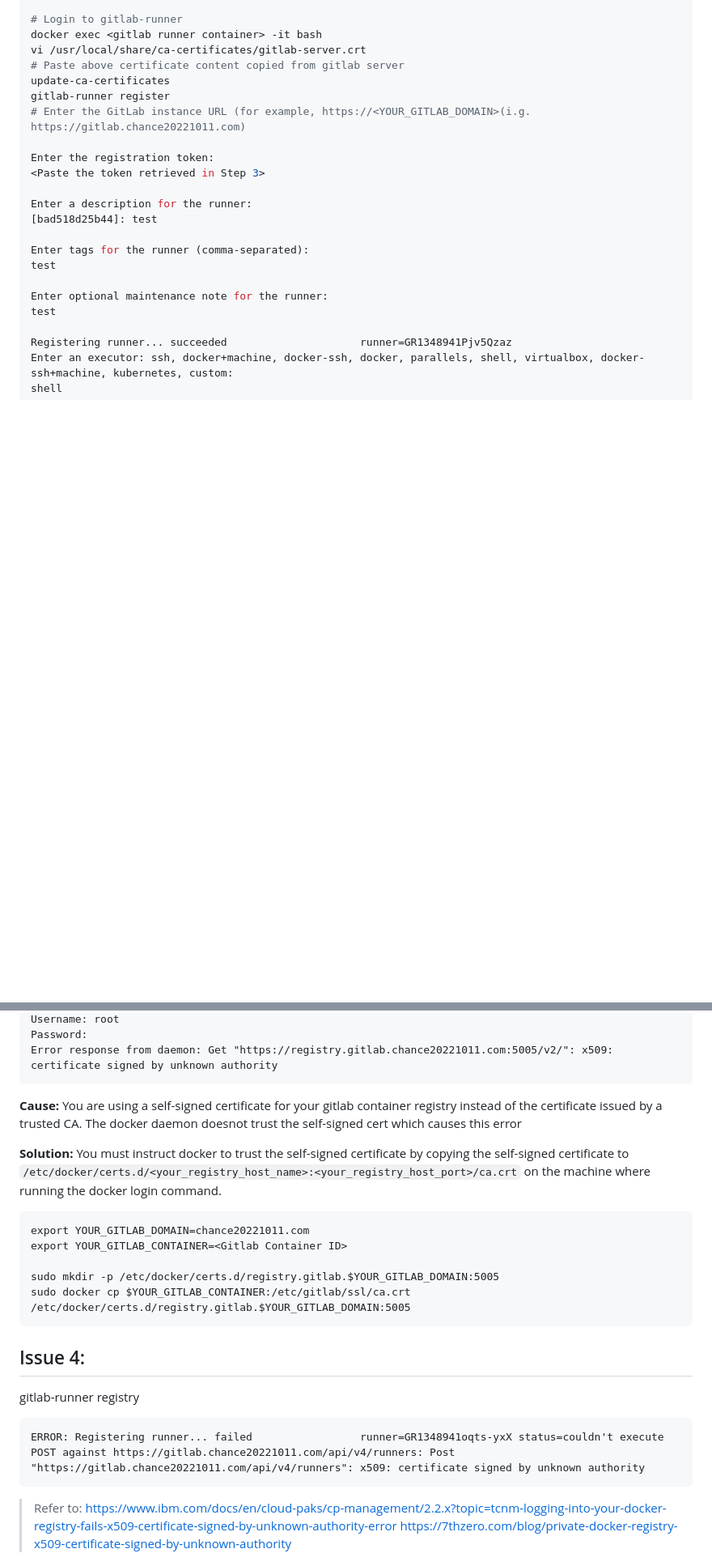
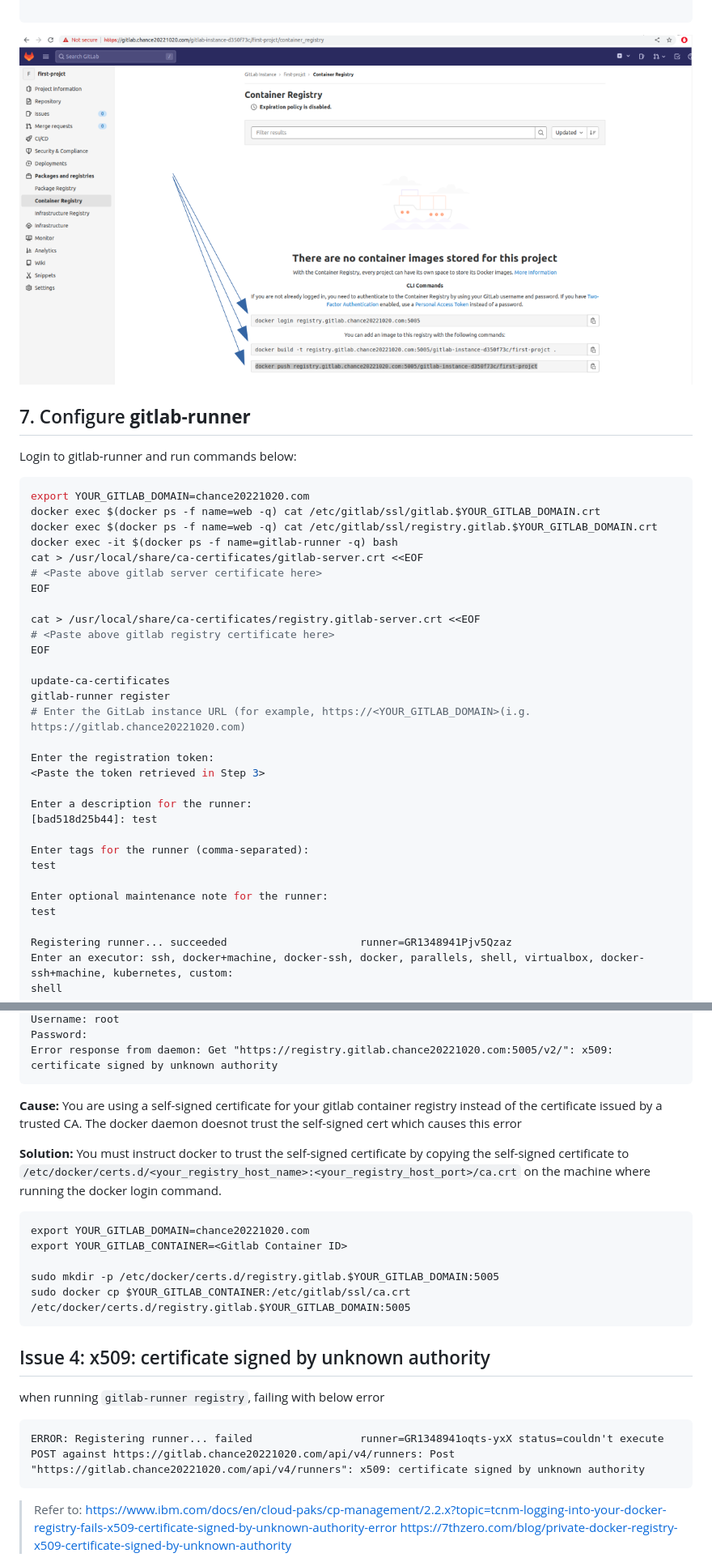
Before and after one commit to zsb8/Devops, a Markdown page: 003-GitlabCICD/README.md, 2 parts joined by grey strips. Shown: that part at 81% size. GitHub-like rendering; pictures changed too: 003-GitlabCICD/images/container-registry.png (added); blank space fills up the shorter version.

````diff
--- a/003-GitlabCICD/README.md
+++ b/003-GitlabCICD/README.md
@@ -90,11 +117,24 @@ sudo docker cp <YOUR_GITLAB_CONTAINER>:/etc/gitlab/ssl/ca.crt /etc/docker/certs.
 
-# Login to gitlab-runner
-docker exec <gitlab runner container> -it bash
-vi /usr/local/share/ca-certificates/gitlab-server.crt
-# Paste above certificate content copied from gitlab server
+```
+![container-registry](images/container-registry.png)
+## 7. Configure **gitlab-runner**
+Login to gitlab-runner and run commands below:
+```bash
+export YOUR_GITLAB_DOMAIN=chance20221020.com
+docker exec $(docker ps -f name=web -q) cat /etc/gitlab/ssl/gitlab.$YOUR_GITLAB_DOMAIN.crt
+docker exec $(docker ps -f name=web -q) cat /etc/gitlab/ssl/registry.gitlab.$YOUR_GITLAB_DOMAIN.crt
+docker exec -it $(docker ps -f name=gitlab-runner -q) bash
+cat > /usr/local/share/ca-certificates/gitlab-server.crt <<EOF
+# <Paste above gitlab server certificate here>
+EOF
+
+cat > /usr/local/share/ca-certificates/registry.gitlab-server.crt <<EOF
+# <Paste above gitlab registry certificate here>
+EOF
+
 update-ca-certificates
 gitlab-runner register
-# Enter the GitLab instance URL (for example, https://<YOUR_GITLAB_DOMAIN>(i.g. https://gitlab.chance20221011.com)
+# Enter the GitLab instance URL (for example, https://<YOUR_GITLAB_DOMAIN>(i.g. https://gitlab.chance20221020.com)
 
 Enter the registration token:
 <Paste the token retrieved in Step 3>
@@ -169,6 +212,6 @@ $ docker login registry.gitlab.chance20221011.com:5005
 Username: root
 Password:
-Error response from daemon: Get "https://registry.gitlab.chance20221011.com:5005/v2/": x509: certificate signed by unknown authority
+Error response from daemon: Get "https://registry.gitlab.chance20221020.com:5005/v2/": x509: certificate signed by unknown authority
 ```
 **Cause:**
 You are using a self-signed certificate for your gitlab container registry instead of the certificate issued by a trusted CA. The docker daemon doesnot trust the self-signed cert which causes this error
@@ -176,17 +219,17 @@ You are using a self-signed certificate for your gitlab container registry inste
 **Solution:**
 You must instruct docker to trust the self-signed certificate by copying the self-signed certificate to `/etc/docker/certs.d/<your_registry_host_name>:<your_registry_host_port>/ca.crt` on the machine where running the docker login command.
 ```
-export YOUR_GITLAB_DOMAIN=chance20221011.com
+export YOUR_GITLAB_DOMAIN=chance20221020.com
 export YOUR_GITLAB_CONTAINER=<Gitlab Container ID>
 
 sudo mkdir -p /etc/docker/certs.d/registry.gitlab.$YOUR_GITLAB_DOMAIN:5005
 sudo docker cp $YOUR_GITLAB_CONTAINER:/etc/gitlab/ssl/ca.crt /etc/docker/certs.d/registry.gitlab.$YOUR_GITLAB_DOMAIN:5005
 ```
 
-## Issue 4:
-gitlab-runner registry
+## Issue 4: x509: certificate signed by unknown authority
+when running `gitlab-runner registry`, failing with below error
 ```
-ERROR: Registering runner... failed                 runner=GR1348941oqts-yxX status=couldn't execute POST against https://gitlab.chance20221011.com/api/v4/runners: Post "https://gitlab.chance20221011.com/api/v4/runners": x509: certificate signed by unknown authority
+ERROR: Registering runner... failed                 runner=GR1348941oqts-yxX status=couldn't execute POST against https://gitlab.chance20221020.com/api/v4/runners: Post "https://gitlab.chance20221020.com/api/v4/runners": x509: certificate signed by unknown authority
 ```
 > Refer to:
 > https://www.ibm.com/docs/en/cloud-paks/cp-management/2.2.x?topic=tcnm-logging-into-your-docker-registry-fails-x509-certificate-signed-by-unknown-authority-error
````
Also changed, not shown: other parts of 003-GitlabCICD/README.md (+92 -59 lines), 003-GitlabCICD/images/gitlab-ci-pipeline.png (added), 003-GitlabCICD/images/gitlab-url-token.png (added), 3 other files.
